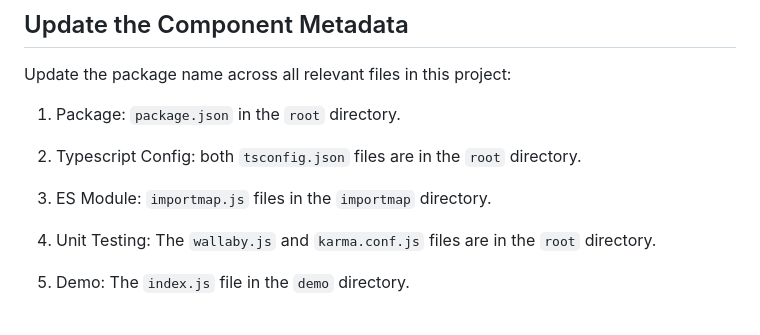
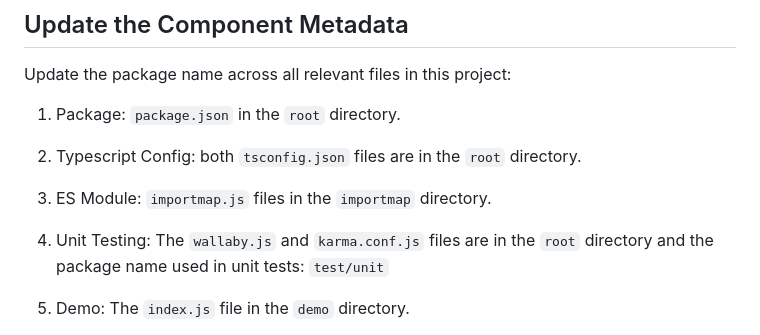
Before and after one commit to scalable-software/component.template, a Markdown page: README.md, the part around the change. Drawn GitHub-style.

Commit message:
Update unit testing section in README
Added package name used in unit tests to README.

```diff
--- a/README.md
+++ b/README.md
@@ -52,7 +52,7 @@ Update the package name across all relevant files in this project:
 
 3. ES Module: `importmap.js` files in the `importmap` directory.
 
-4. Unit Testing: The `wallaby.js` and `karma.conf.js` files are in the `root` directory.
+4. Unit Testing: The `wallaby.js` and `karma.conf.js` files are in the `root` directory and the package name used in unit tests: `test/unit`
 
 5. Demo: The `index.js` file in the `demo` directory.
 
```
